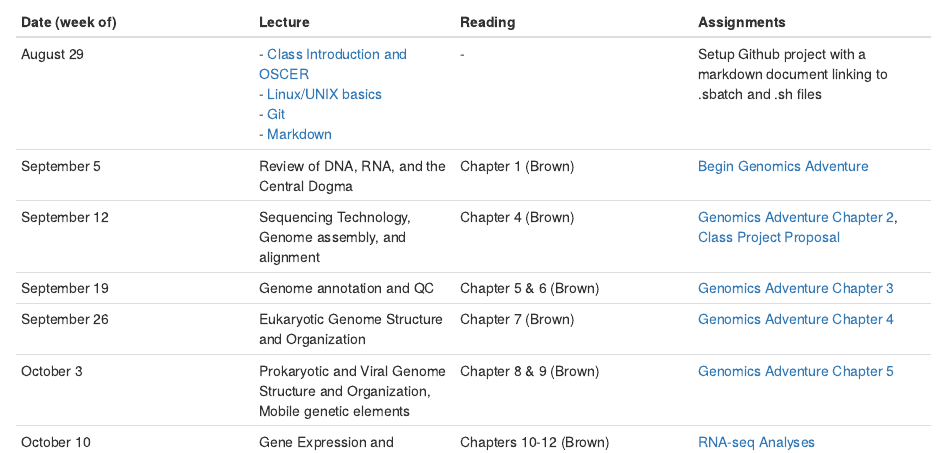
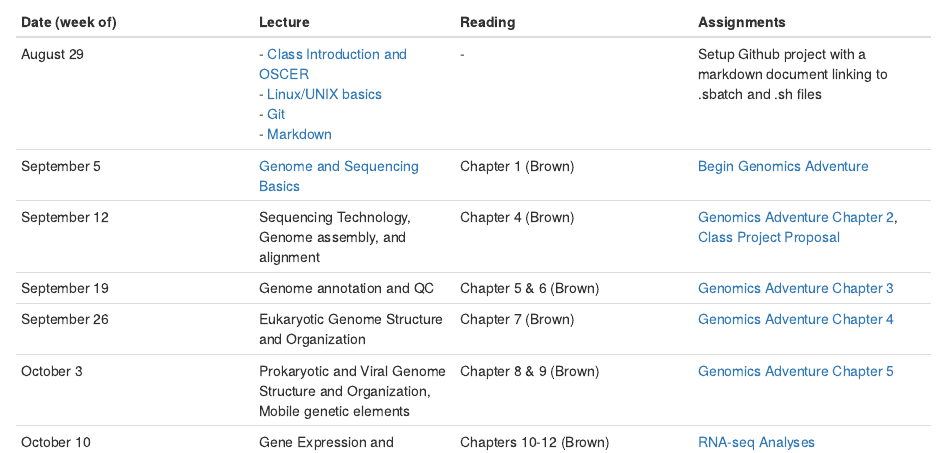
Before and after one commit to mbtoomey/genome_biology_FA24, an R Markdown document (index.Rmd): the page in a window 1100 px wide, from 430 px down. Rendered offline with R 4.5, knitr and Pandoc, with nearby package versions; drawn as R Markdown's standard HTML page in place of the format the file asks for.

Commit message:
add lecture 1

```diff
--- a/index.Rmd
+++ b/index.Rmd
@@ -29,7 +29,7 @@ ___
 Date (week of)  | Lecture | Reading | Assignments
 ------------- |----------- | ------------- | -------------
 August 29  | - [Class Introduction and OSCER](https://github.com/mbtoomey/genome_biology_FA24/blob/main/CourseMaterials/OSCER.md)<br/> - [Linux/UNIX basics](Lessons/Shell_Navigation.html)<br/> - [Git](https://github.com/mbtoomey/genome_biology_FA24/blob/main/Lessons/Lesson2.md)<br/> - [Markdown](https://github.com/mbtoomey/genome_biology_FA24/blob/main/Lessons/Lesson3.md) | - | Setup Github project with a markdown document linking to .sbatch and .sh files
-September 5  | Review of DNA, RNA, and the Central Dogma | Chapter 1 (Brown) | [Begin Genomics Adventure](https://github.com/mbtoomey/genomics_adventure)
+September 5  | [Genome and Sequencing Basics](https://github.com/mbtoomey/genome_biology_FA24/blob/main/Lessons/Lecture1_Genome_and_Sequencing_Basics.pdf) | Chapter 1 (Brown) | [Begin Genomics Adventure](https://github.com/mbtoomey/genomics_adventure)
 September 12  | Sequencing Technology, Genome assembly, and alignment  | Chapter 4 (Brown) | [Genomics Adventure Chapter 2](https://github.com/mbtoomey/genomics_adventure/blob/release/chapter_2/task_1.md), [Class Project Proposal](Assignments/ProjectAssignment.html)
 September 19  | Genome annotation and QC | Chapter 5 & 6 (Brown) | [Genomics Adventure Chapter 3](https://github.com/mbtoomey/genomics_adventure/blob/release/chapter_3/task_1.md)
 September 26  | Eukaryotic Genome Structure and Organization | Chapter 7 (Brown) | [Genomics Adventure Chapter 4](https://github.com/mbtoomey/genomics_adventure/blob/release/chapter_4/task_1.md)
```
Also changed, not shown: 1 other file.
